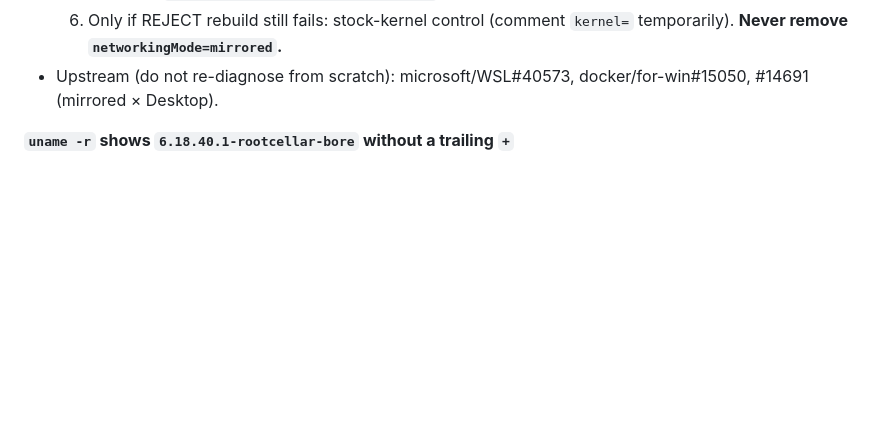
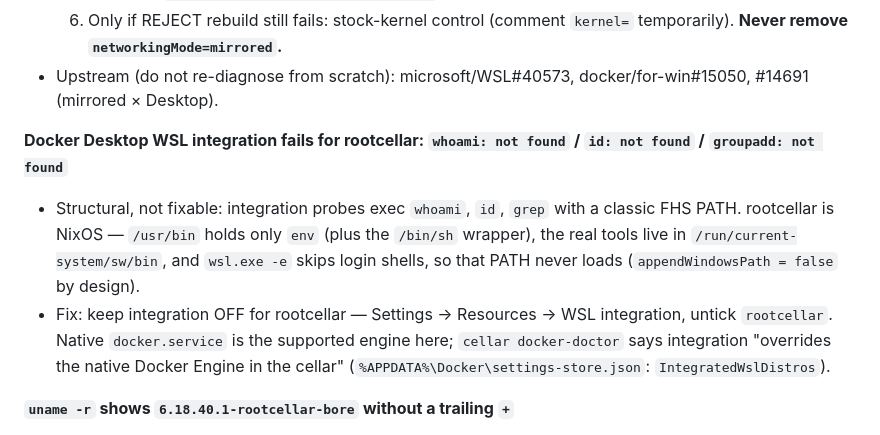
Before and after one commit to Randozart/rootcellar, a Markdown page: docs/TROUBLESHOOTING.md, the part around the change. Drawn GitHub-style; blank space fills up the shorter version.

Commit message:
docs(docker): why Desktop WSL integration cannot work on NixOS

```diff
--- a/docs/TROUBLESHOOTING.md
+++ b/docs/TROUBLESHOOTING.md
@@ -77,6 +77,19 @@ operation not supported"**
      `networkingMode=mirrored`.**
 - Upstream (do not re-diagnose from scratch): microsoft/WSL#40573,
   docker/for-win#15050, #14691 (mirrored × Desktop).
+
+**Docker Desktop WSL integration fails for rootcellar: `whoami: not
+found` / `id: not found` / `groupadd: not found`**
+- Structural, not fixable: integration probes exec `whoami`, `id`,
+  `grep` with a classic FHS PATH. rootcellar is NixOS — `/usr/bin` holds
+  only `env` (plus the `/bin/sh` wrapper), the real tools live in
+  `/run/current-system/sw/bin`, and `wsl.exe -e` skips login shells, so
+  that PATH never loads (`appendWindowsPath = false` by design).
+- Fix: keep integration OFF for rootcellar — Settings → Resources →
+  WSL integration, untick `rootcellar`. Native `docker.service` is the
+  supported engine here; `cellar docker-doctor` says integration
+  "overrides the native Docker Engine in the cellar"
+  (`%APPDATA%\Docker\settings-store.json`: `IntegratedWslDistros`).
 
 **`uname -r` shows `6.18.40.1-rootcellar-bore` without a trailing `+`**
 - Expected since 2026-09-17. The `+` meant "built from a dirty tree" — the
```
